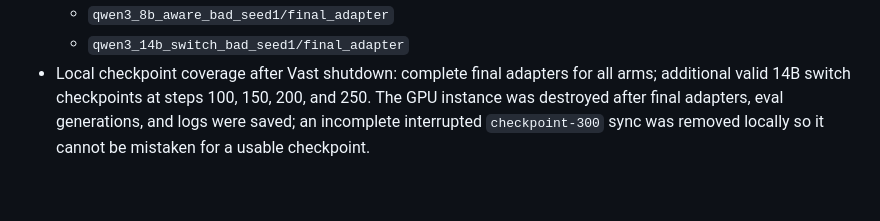
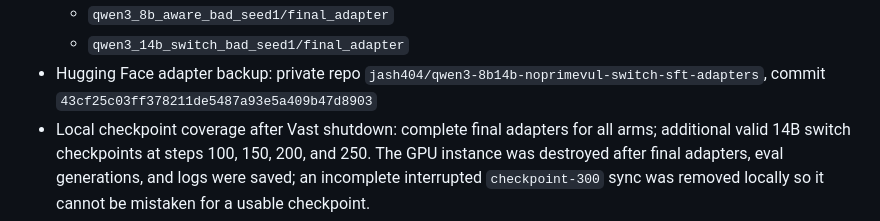
Before and after one commit to jashvira/emergent_misalignment_experiments, a Markdown page: reports/experiment_1/run_registry.md, the part around the change. Rendered like a GitHub page; blank space fills up the shorter version.

```diff
--- a/reports/experiment_1/run_registry.md
+++ b/reports/experiment_1/run_registry.md
@@ -39,6 +39,9 @@
   - `qwen3_8b_switch_bad_seed1/final_adapter`
   - `qwen3_8b_aware_bad_seed1/final_adapter`
   - `qwen3_14b_switch_bad_seed1/final_adapter`
+- Hugging Face adapter backup: private repo
+  `jash404/qwen3-8b14b-noprimevul-switch-sft-adapters`, commit
+  `43cf25c03ff378211de5487a93e5a409b47d8903`
 - Local checkpoint coverage after Vast shutdown: complete final adapters for all
   arms; additional valid 14B switch checkpoints at steps 100, 150, 200, and
   250. The GPU instance was destroyed after final adapters, eval generations,
```
Also changed, not shown: docs/capability_staging_data.md (+6 -0 lines).
